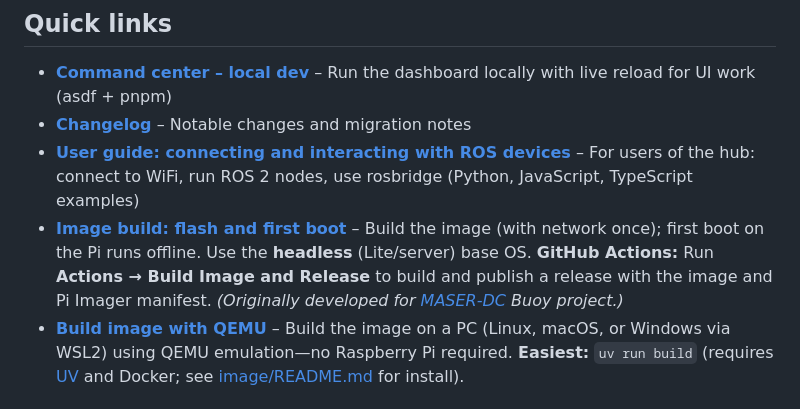
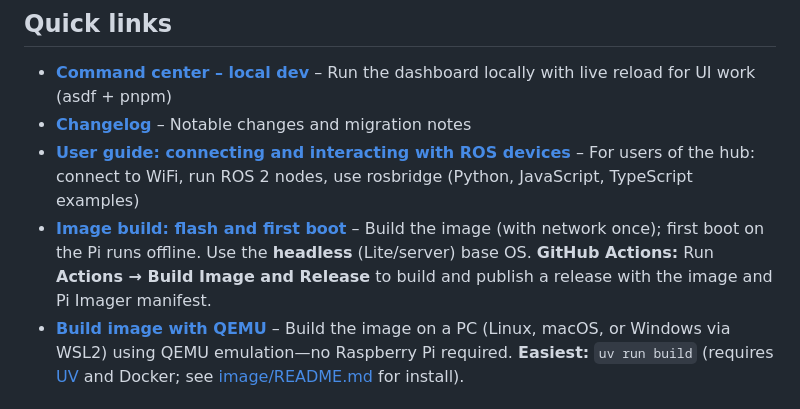
Before and after one commit to wilfriedE/buoy, a Markdown page: README.md, the part around one of its changes. GitHub-like rendering.

Commit message:
docs: update MASER references

```diff
--- a/README.md
+++ b/README.md
@@ -21,7 +21,7 @@ Built for educational purposes. Headless ROS 2 Jazzy hub for Raspberry Pi 5: WiF
 - **[Command center – local dev](command_center/README.md)** – Run the dashboard locally with live reload for UI work (asdf + pnpm)
 - **[Changelog](CHANGELOG.md)** – Notable changes and migration notes
 - **[User guide: connecting and interacting with ROS devices](docs/ros-hub.md)** – For users of the hub: connect to WiFi, run ROS 2 nodes, use rosbridge (Python, JavaScript, TypeScript examples)
-- **[Image build: flash and first boot](image/README.md)** – Build the image (with network once); first boot on the Pi runs offline. Use the **headless** (Lite/server) base OS. **GitHub Actions:** Run **Actions → Build Image and Release** to build and publish a release with the image and Pi Imager manifest. *(Originally developed for [MASER-DC](https://www.maserdc.org/) Buoy project.)*
+- **[Image build: flash and first boot](image/README.md)** – Build the image (with network once); first boot on the Pi runs offline. Use the **headless** (Lite/server) base OS. **GitHub Actions:** Run **Actions → Build Image and Release** to build and publish a release with the image and Pi Imager manifest.
 - **[Build image with QEMU](image/BUILD-QEMU.md)** – Build the image on a PC (Linux, macOS, or Windows via WSL2) using QEMU emulation—no Raspberry Pi required. **Easiest:** `uv run build` (requires [UV](https://docs.astral.sh/uv/) and Docker; see [image/README.md](image/README.md) for install).
 
 ## Running the playbook manually
```
Also changed, not shown: other parts of README.md (+1 -1 lines).
